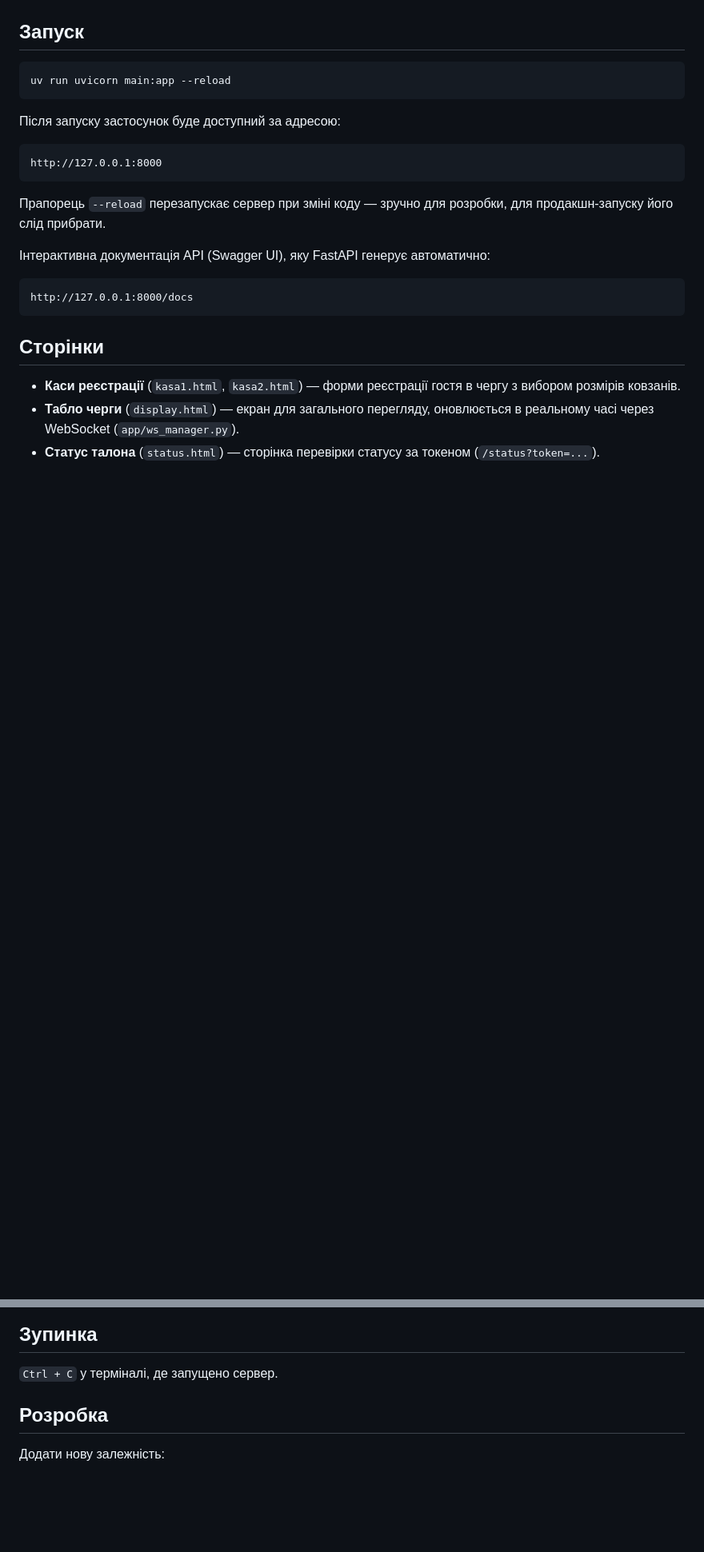
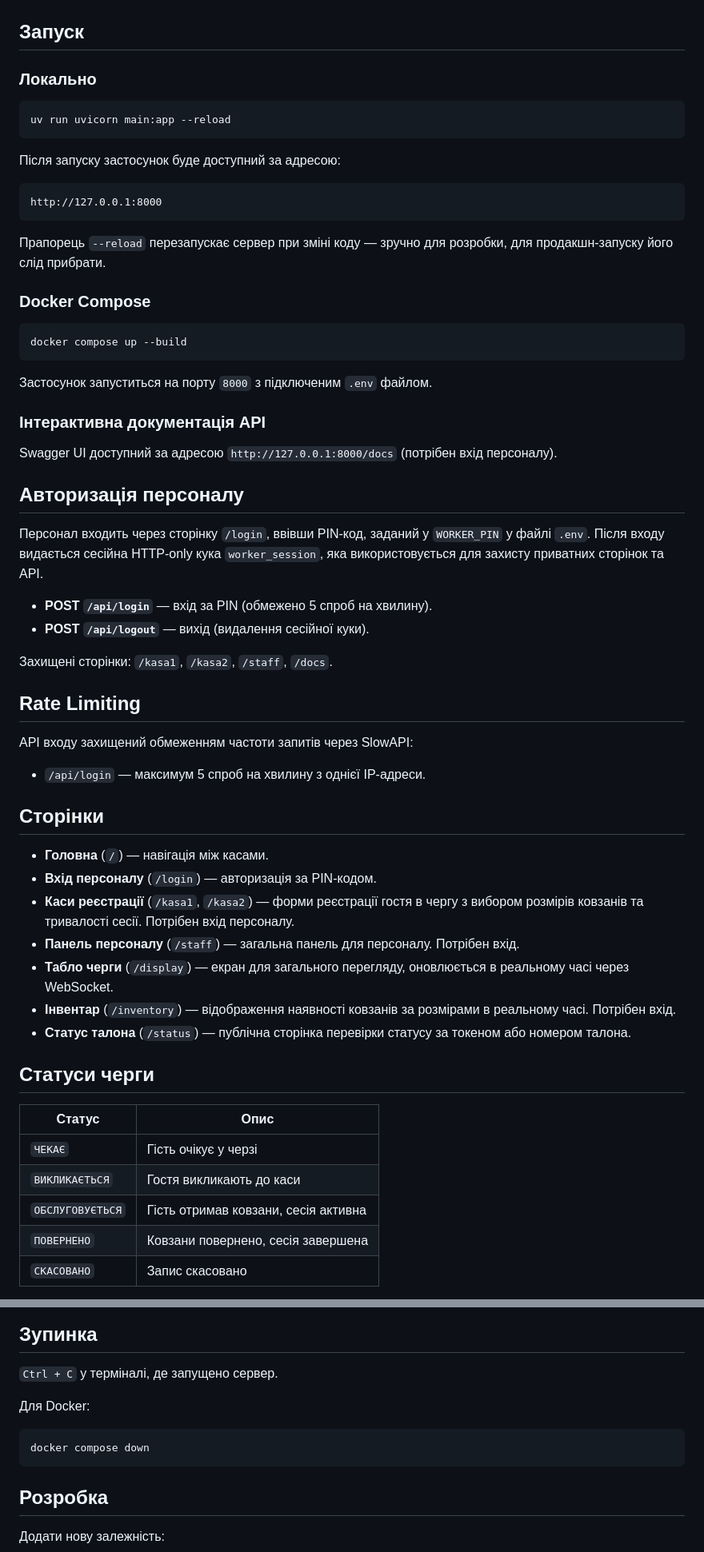
Before and after one commit to Tempos/kovzanka, a Markdown page: README.md, 2 parts joined by grey strips. Shown at 80% size. Rendered like a GitHub page; blank space fills up the shorter version.

````diff
--- a/README.md
+++ b/README.md
@@ -57,5 +85,7 @@ uv sync
 
 ## Запуск
+
+### Локально
 
 ```bash
 uv run uvicorn main:app --reload
@@ -70,14 +100,52 @@ http://127.0.0.1:8000
 Прапорець `--reload` перезапускає сервер при зміні коду — зручно для розробки,
 для продакшн-запуску його слід прибрати.
 
-Інтерактивна документація API (Swagger UI), яку FastAPI генерує автоматично:
+### Docker Compose
 
+```bash
+docker compose up --build
 ```
-http://127.0.0.1:8000/docs
-```
+
+Застосунок запуститься на порту `8000` з підключеним `.env` файлом.
+
+### Інтерактивна документація API
+
+Swagger UI доступний за адресою `http://127.0.0.1:8000/docs` (потрібен вхід
+персоналу).
+
+## Авторизація персоналу
+
+Персонал входить через сторінку `/login`, ввівши PIN-код, заданий у
+`WORKER_PIN` у файлі `.env`. Після входу видається сесійна HTTP-only кука
+`worker_session`, яка використовується для захисту приватних сторінок та API.
+
+- **POST `/api/login`** — вхід за PIN (обмежено 5 спроб на хвилину).
+- **POST `/api/logout`** — вихід (видалення сесійної куки).
+
+Захищені сторінки: `/kasa1`, `/kasa2`, `/staff`, `/docs`.
+
+## Rate Limiting
+
+API входу захищений обмеженням частоти запитів через SlowAPI:
+- `/api/login` — максимум 5 спроб на хвилину з однієї IP-адреси.
 
 ## Сторінки
 
-- **Каси реєстрації** (`kasa1.html`, `kasa2.html`) — форми реєстрації гостя в чергу з вибором розмірів ковзанів.
-- **Табло черги** (`display.html`) — екран для загального перегляду, оновлюється в реальному часі через WebSocket (`app/ws_manager.py`).
-- **Статус талона** (`status.html`) — сторінка перевірки статусу за токеном (`/status?token=...`).
+- **Головна** (`/`) — навігація між касами.
+- **Вхід персоналу** (`/login`) — авторизація за PIN-кодом.
+- **Каси реєстрації** (`/kasa1`, `/kasa2`) — форми реєстрації гостя в чергу з вибором розмірів ковзанів та тривалості сесії. Потрібен вхід персоналу.
+- **Панель персоналу** (`/staff`) — загальна панель для персоналу. Потрібен вхід.
+- **Табло черги** (`/display`) — екран для загального перегляду, оновлюється в реальному часі через WebSocket.
+- **Інвентар** (`/inventory`) — відображення наявності ковзанів за розмірами в реальному часі. Потрібен вхід.
+- **Статус талона** (`/status`) — публічна сторінка перевірки статусу за токеном або номером талона.
+
+## Статуси черги
+
+| Статус | Опис |
+|---|---|
+| `ЧЕКАЄ` | Гість очікує у черзі |
+| `ВИКЛИКАЄТЬСЯ` | Гостя викликають до каси |
+| `ОБСЛУГОВУЄТЬСЯ` | Гість отримав ковзани, сесія активна |
+| `ПОВЕРНЕНО` | Ковзани повернено, сесія завершена |
+| `СКАСОВАНО` | Запис скасовано |
+
@@ -109,6 +188,12 @@ sequenceDiagram
 ## Зупинка
 
 `Ctrl + C` у терміналі, де запущено сервер.
+
+Для Docker:
+
+```bash
+docker compose down
+```
 
 ## Розробка
 
````
Also changed, not shown: other parts of README.md (+47 -8 lines).
